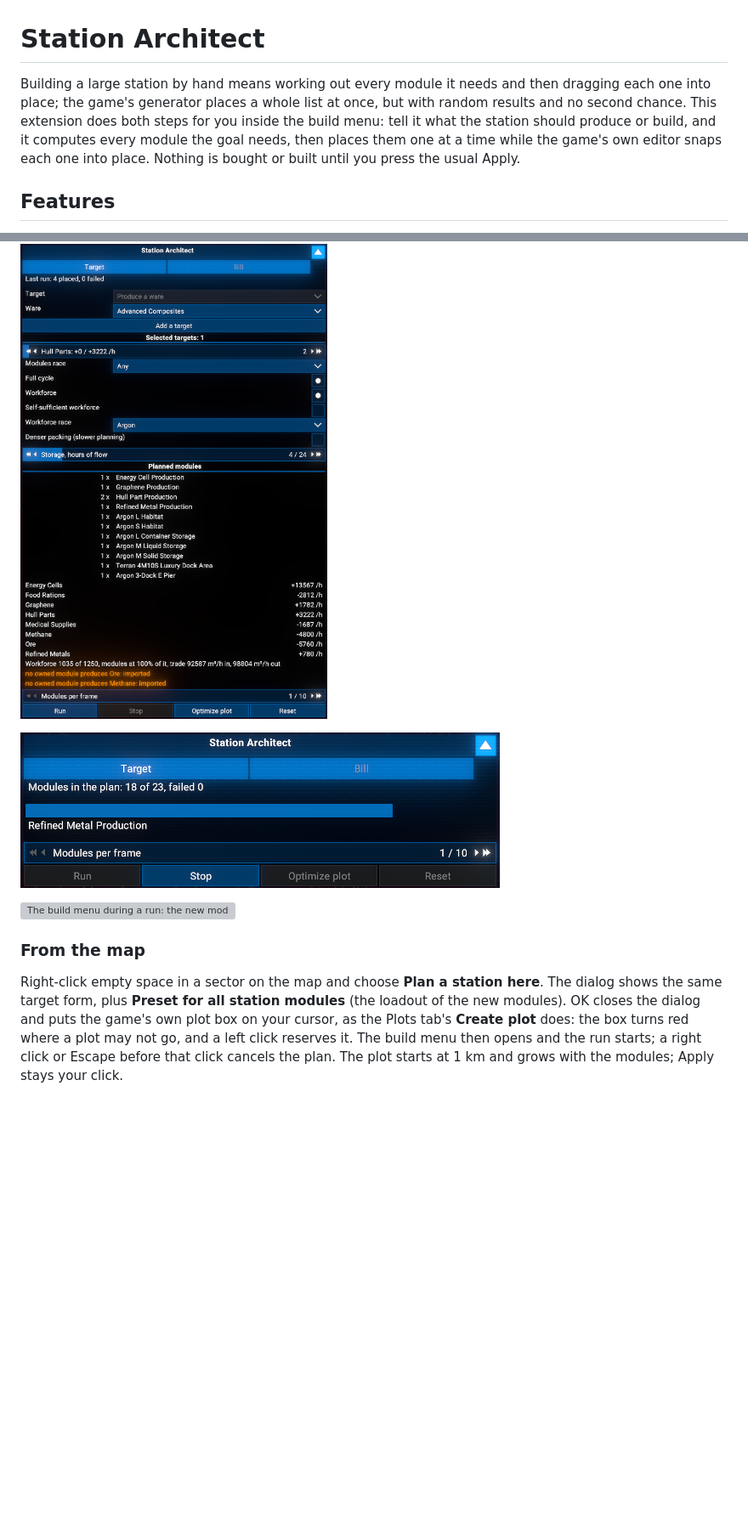
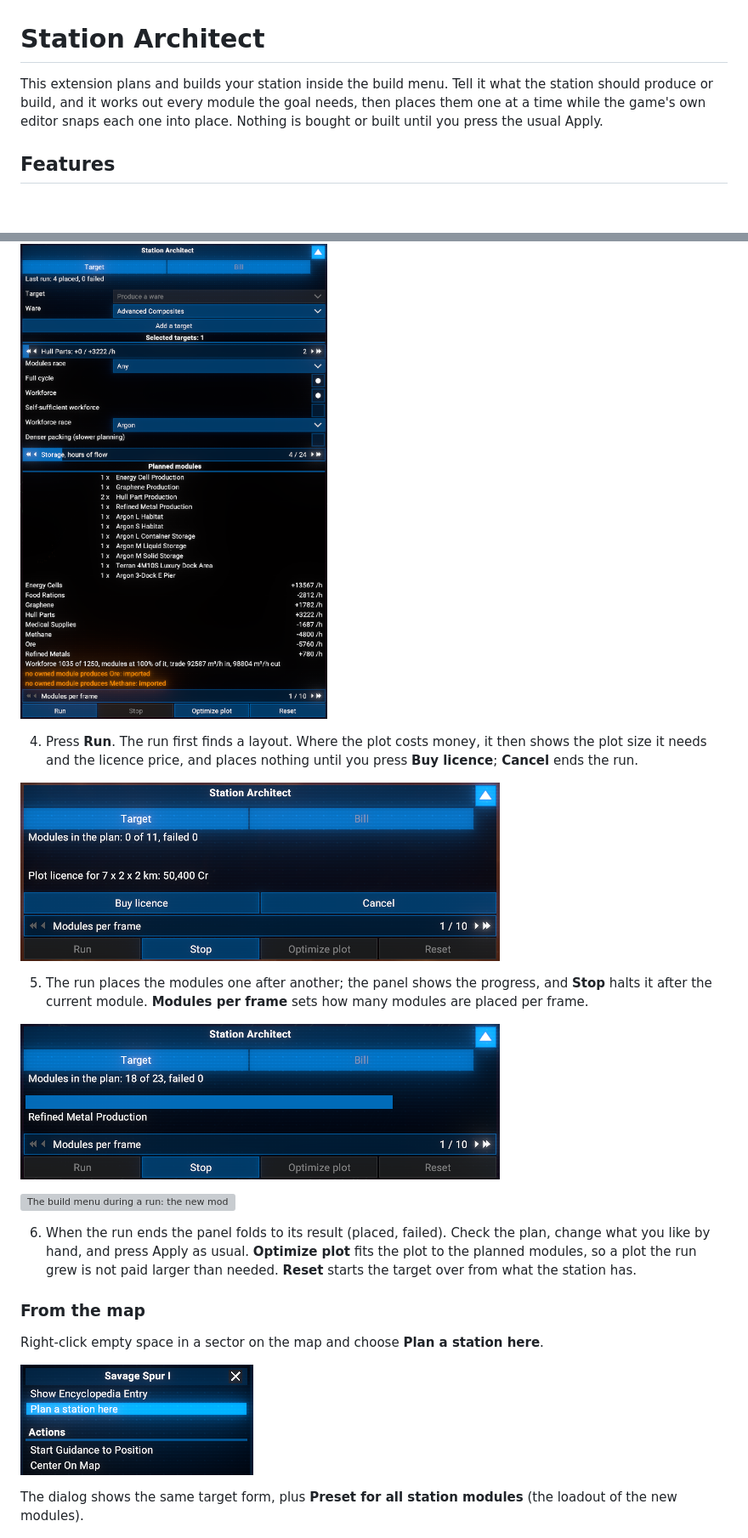
Before and after one commit to chemodun/X4-StationArchitect, a Markdown page: README.md, 2 parts joined by grey strips. Shown at 85% size. Drawn GitHub-style; pictures changed too: docs/images/map_context_menu.png (added), docs/images/panel_licence.png (added); blank space fills up the shorter version; grey boxes are pictures that could not be loaded.

```diff
--- a/README.md
+++ b/README.md
@@ -1,6 +1,6 @@
 # Station Architect
 
-Building a large station by hand means working out every module it needs and then dragging each one into place; the game's generator places a whole list at once, but with random results and no second chance. This extension does both steps for you inside the build menu: tell it what the station should produce or build, and it computes every module the goal needs, then places them one at a time while the game's own editor snaps each one into place. Nothing is bought or built until you press the usual Apply.
+This extension plans and builds your station inside the build menu. Tell it what the station should produce or build, and it works out every module the goal needs, then places them one at a time while the game's own editor snaps each one into place. Nothing is bought or built until you press the usual Apply.
 
 ## Features
 
@@ -68,13 +66,25 @@ Open the build menu of one of your stations. The Station Architect panel sits un
 
 ![The Target tab: two Hull Part Production modules with the full cycle and the workforce](docs/images/panel_target.png)
+
+4. Press **Run**. The run first finds a layout. Where the plot costs money, it then shows the plot size it needs and the licence price, and places nothing until you press **Buy licence**; **Cancel** ends the run.
+
+![A run waiting for the plot licence](docs/images/panel_licence.png)
+
+5. The run places the modules one after another; the panel shows the progress, and **Stop** halts it after the current module. **Modules per frame** sets how many modules are placed per frame.
 
 ![A run in progress](docs/images/panel_running.png)
 
 ![The build menu during a run: the new modules appear on the station one by one](docs/images/build_menu_run.png)
 
+6. When the run ends the panel folds to its result (placed, failed). Check the plan, change what you like by hand, and press Apply as usual. **Optimize plot** fits the plot to the planned modules, so a plot the run grew is not paid larger than needed. **Reset** starts the target over from what the station has.
+
 ### From the map
 
-Right-click empty space in a sector on the map and choose **Plan a station here**. The dialog shows the same target form, plus **Preset for all station modules** (the loadout of the new modules). OK closes the dialog and puts the game's own plot box on your cursor, as the Plots tab's **Create plot** does: the box turns red where a plot may not go, and a left click reserves it. The build menu then opens and the run starts; a right click or Escape before that click cancels the plan. The plot starts at 1 km and grows with the modules; Apply stays your click.
+Right-click empty space in a sector on the map and choose **Plan a station here**.
+
+![The map's context menu on empty space](docs/images/map_context_menu.png)
+
+The dialog shows the same target form, plus **Preset for all station modules** (the loadout of the new modules).
 
 ![The map dialog for a new station](docs/images/map_dialog.png)
 
```
Also changed, not shown: other parts of README.md (+10 -6 lines), docs/images/map_plot_placement.png (added), 1 other file.
